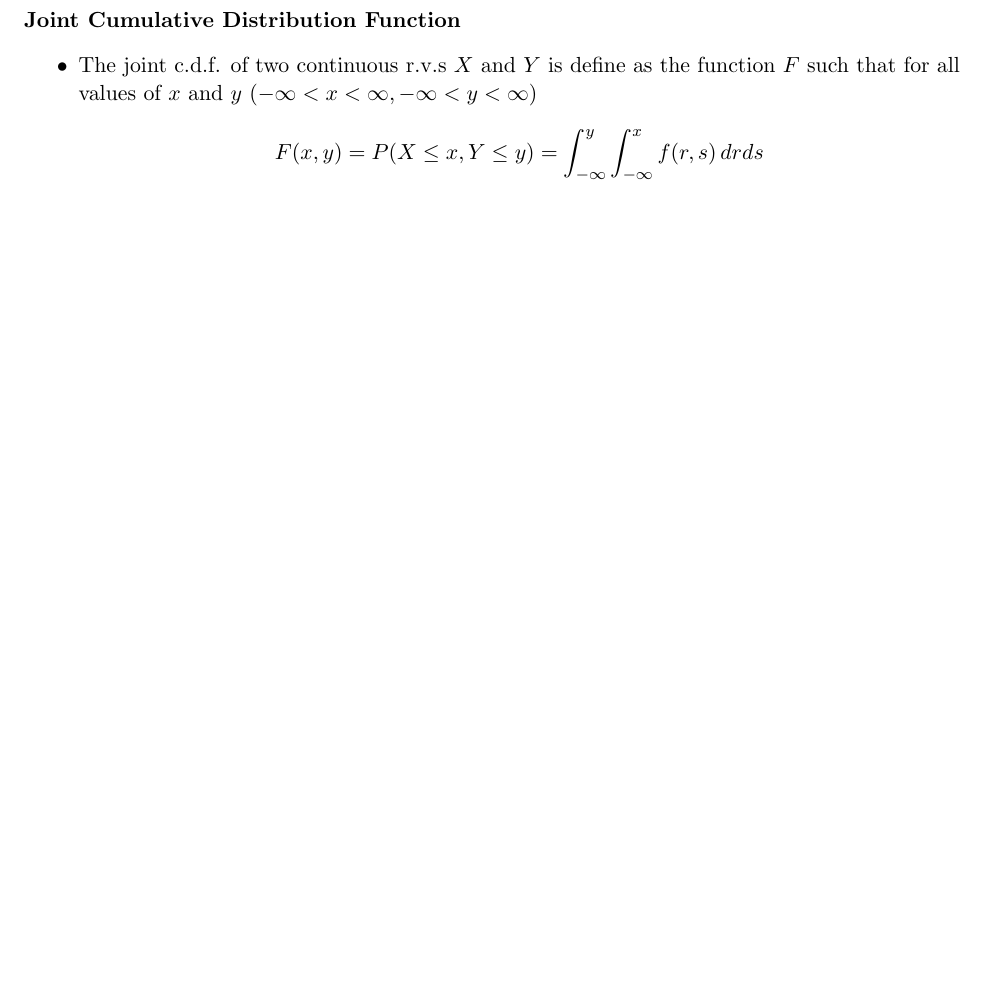
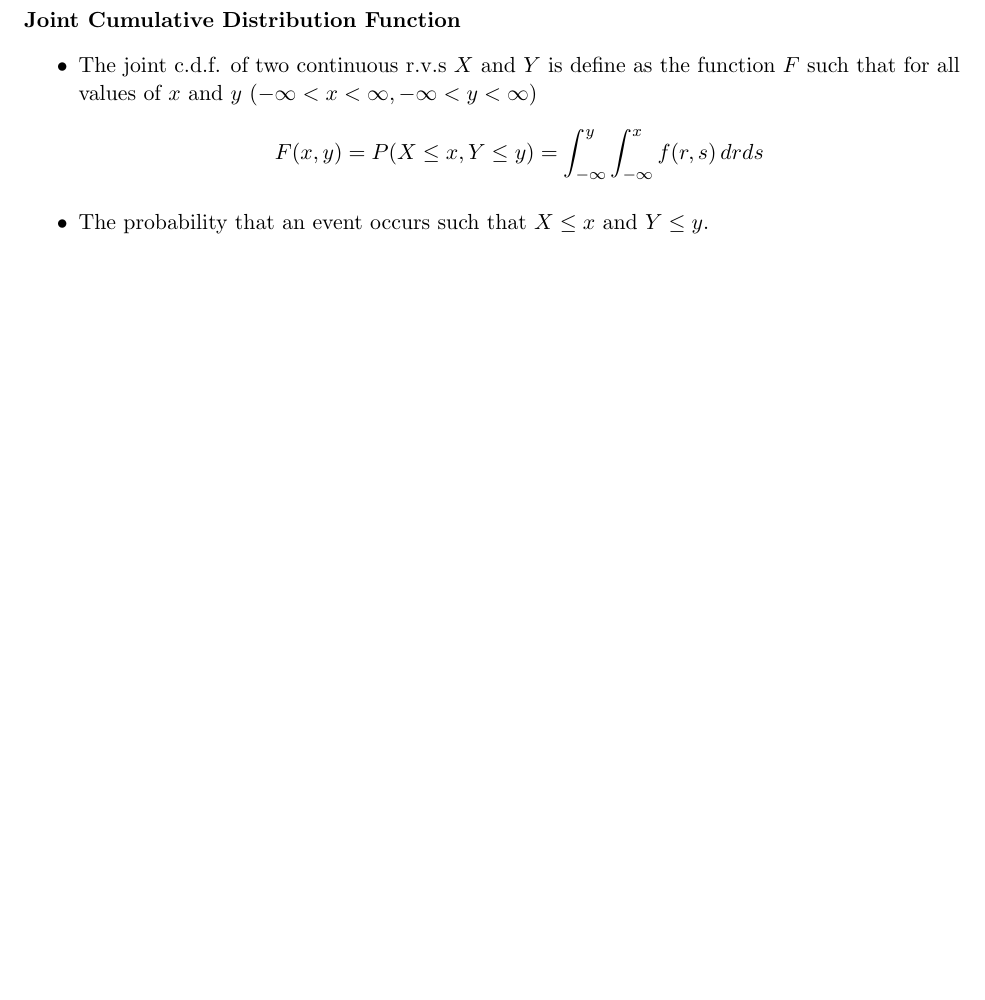
Before and after one commit to nathanueda/nate_notes, a LaTeX document (probability_and_statistics_degroot/probability_and_statistics_notes.tex): part of page 17 of 17, cut so that both start at the same text, the shorter picture padded with empty space. Compiled offline with pdfLaTeX.

Commit message:
DeGroot 3.4 edits

```diff
--- a/probability_and_statistics_degroot/probability_and_statistics_notes.tex
+++ b/probability_and_statistics_degroot/probability_and_statistics_notes.tex
@@ -707,5 +707,6 @@ problem is fittingly called, the Gambler's Ruin problem. \\
     \item The joint c.d.f. of two continuous r.v.s $X$ and $Y$ is define as the function $F$ such
     that for all values of $x$ and $y$ $(-\infty < x < \infty, -\infty < y < \infty)$
     \[F(x,y)=P(X \le x, Y \le y) = \int_{-\infty}^{y} \int_{-\infty}^{x} f(r,s) \,drds\]
+    \item The probability that an event occurs such that $X \le x$ and $Y \le y$.
 \end{itemize}
 \end{document}
```
Also changed, not shown: probability_and_statistics_degroot/probability_and_statistics_notes.pdf, 3 other files.
